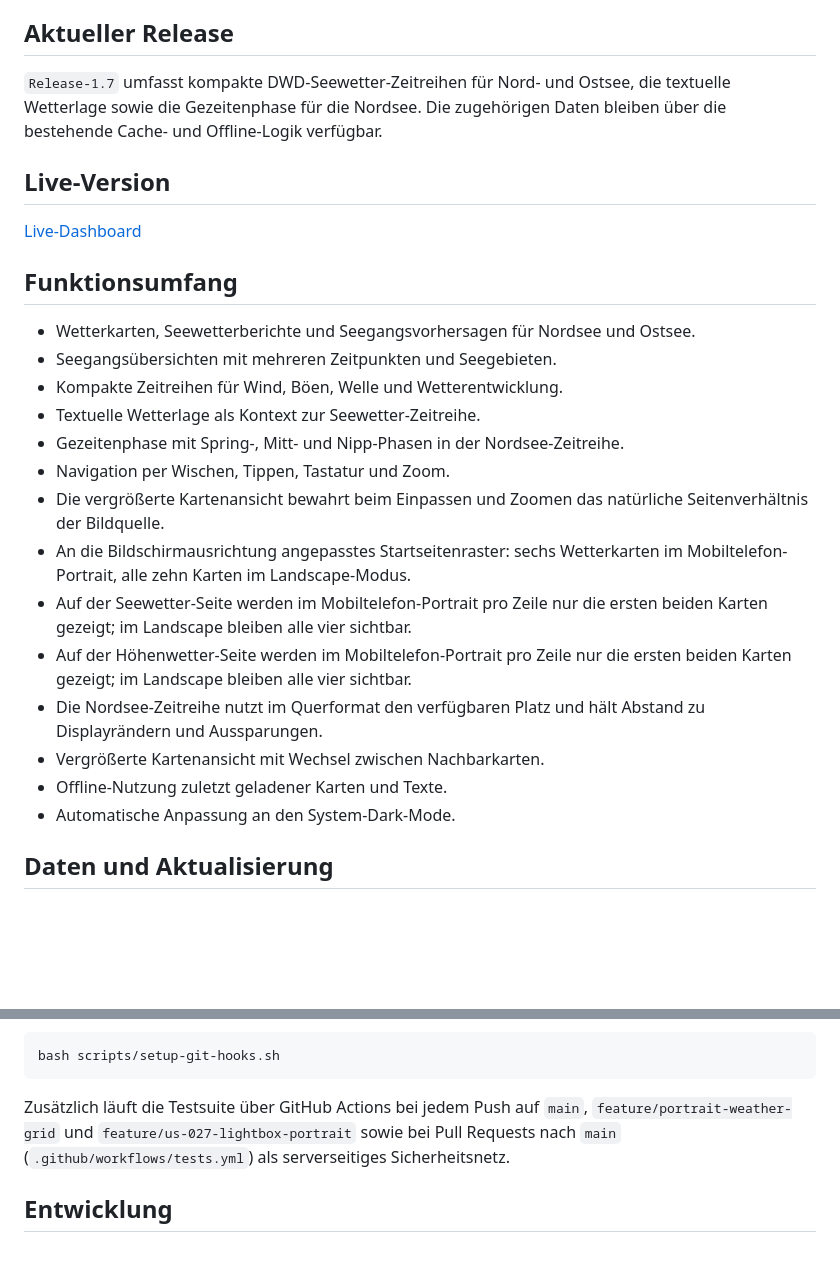
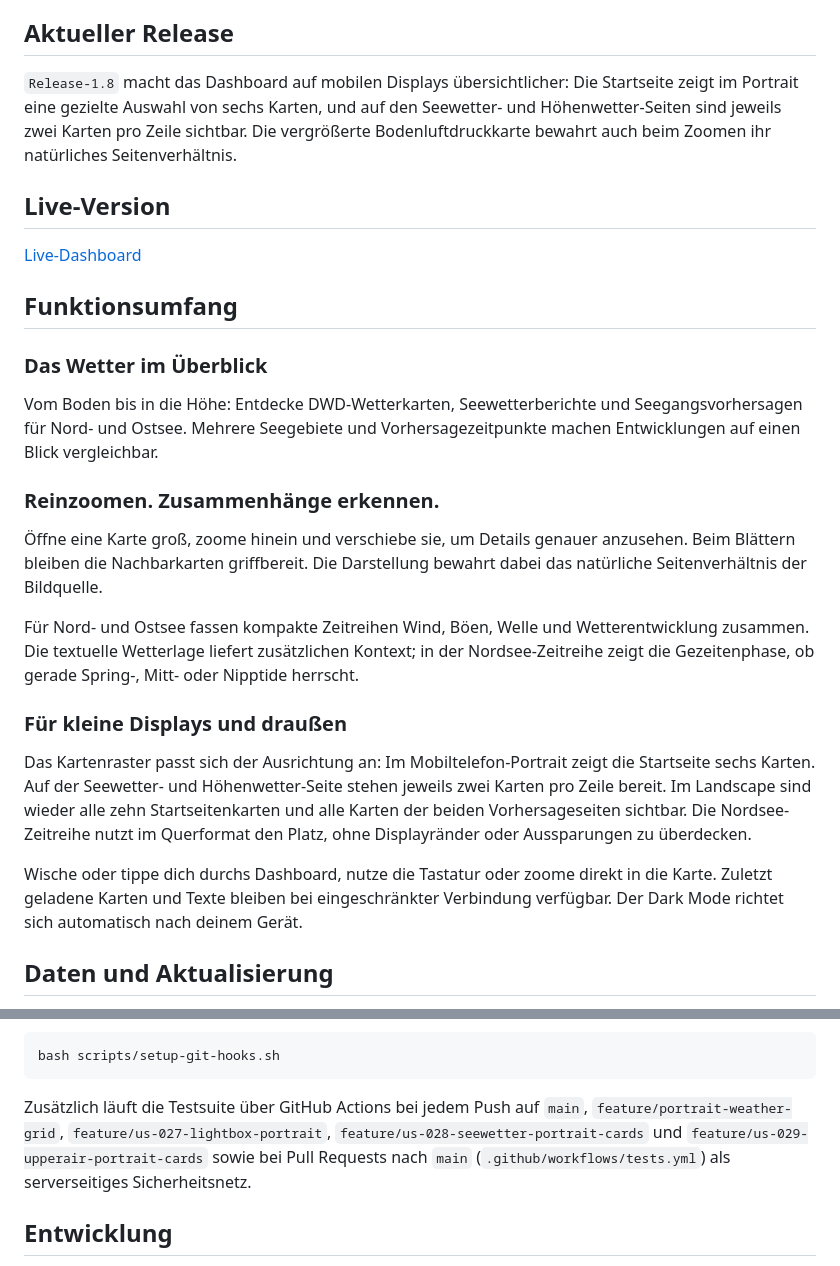
Before and after one commit to w465jt7pm9-cpu/dwd-dashboard, a Markdown page: README.md, 2 parts joined by grey strips. GitHub-like rendering; blank space fills up the shorter version.

Commit message:
docs: prepare README for Release-1.8
Co-authored-by: Copilot <223556219+Copilot@users.noreply.github.com>

````diff
--- a/README.md
+++ b/README.md
@@ -5,9 +5,11 @@ Es ist für die Nutzung vor dem Ablegen und unterwegs auf dem Wasser gedacht. Zu
 
 ## Aktueller Release
 
-`Release-1.7` umfasst kompakte DWD-Seewetter-Zeitreihen für Nord- und Ostsee,
-die textuelle Wetterlage sowie die Gezeitenphase für die Nordsee. Die
-zugehörigen Daten bleiben über die bestehende Cache- und Offline-Logik verfügbar.
+`Release-1.8` macht das Dashboard auf mobilen Displays übersichtlicher: Die
+Startseite zeigt im Portrait eine gezielte Auswahl von sechs Karten, und auf
+den Seewetter- und Höhenwetter-Seiten sind jeweils zwei Karten pro Zeile
+sichtbar. Die vergrößerte Bodenluftdruckkarte bewahrt auch beim Zoomen ihr
+natürliches Seitenverhältnis.
 
 ## Live-Version
 
@@ -15,21 +17,35 @@ zugehörigen Daten bleiben über die bestehende Cache- und Offline-Logik verfüg
 
 ## Funktionsumfang
 
-- Wetterkarten, Seewetterberichte und Seegangsvorhersagen für Nordsee und Ostsee.
-- Seegangsübersichten mit mehreren Zeitpunkten und Seegebieten.
-- Kompakte Zeitreihen für Wind, Böen, Welle und Wetterentwicklung.
-- Textuelle Wetterlage als Kontext zur Seewetter-Zeitreihe.
-- Gezeitenphase mit Spring-, Mitt- und Nipp-Phasen in der Nordsee-Zeitreihe.
-- Navigation per Wischen, Tippen, Tastatur und Zoom.
-- Die vergrößerte Kartenansicht bewahrt beim Einpassen und Zoomen das
-  natürliche Seitenverhältnis der Bildquelle.
-- An die Bildschirmausrichtung angepasstes Startseitenraster: sechs Wetterkarten im Mobiltelefon-Portrait, alle zehn Karten im Landscape-Modus.
-- Auf der Seewetter-Seite werden im Mobiltelefon-Portrait pro Zeile nur die ersten beiden Karten gezeigt; im Landscape bleiben alle vier sichtbar.
-- Auf der Höhenwetter-Seite werden im Mobiltelefon-Portrait pro Zeile nur die ersten beiden Karten gezeigt; im Landscape bleiben alle vier sichtbar.
-- Die Nordsee-Zeitreihe nutzt im Querformat den verfügbaren Platz und hält Abstand zu Displayrändern und Aussparungen.
-- Vergrößerte Kartenansicht mit Wechsel zwischen Nachbarkarten.
-- Offline-Nutzung zuletzt geladener Karten und Texte.
-- Automatische Anpassung an den System-Dark-Mode.
+### Das Wetter im Überblick
+
+Vom Boden bis in die Höhe: Entdecke DWD-Wetterkarten, Seewetterberichte und
+Seegangsvorhersagen für Nord- und Ostsee. Mehrere Seegebiete und
+Vorhersagezeitpunkte machen Entwicklungen auf einen Blick vergleichbar.
+
+### Reinzoomen. Zusammenhänge erkennen.
+
+Öffne eine Karte groß, zoome hinein und verschiebe sie, um Details genauer
+anzusehen. Beim Blättern bleiben die Nachbarkarten griffbereit. Die Darstellung
+bewahrt dabei das natürliche Seitenverhältnis der Bildquelle.
+
+Für Nord- und Ostsee fassen kompakte Zeitreihen Wind, Böen, Welle und
+Wetterentwicklung zusammen. Die textuelle Wetterlage liefert zusätzlichen
+Kontext; in der Nordsee-Zeitreihe zeigt die Gezeitenphase, ob gerade Spring-,
+Mitt- oder Nipptide herrscht.
+
+### Für kleine Displays und draußen
+
+Das Kartenraster passt sich der Ausrichtung an: Im Mobiltelefon-Portrait zeigt
+die Startseite sechs Karten. Auf der Seewetter- und Höhenwetter-Seite stehen
+jeweils zwei Karten pro Zeile bereit. Im Landscape sind wieder alle zehn
+Startseitenkarten und alle Karten der beiden Vorhersageseiten sichtbar. Die
+Nordsee-Zeitreihe nutzt im Querformat den Platz, ohne Displayränder oder
+Aussparungen zu überdecken.
+
+Wische oder tippe dich durchs Dashboard, nutze die Tastatur oder zoome direkt
+in die Karte. Zuletzt geladene Karten und Texte bleiben bei eingeschränkter
+Verbindung verfügbar. Der Dark Mode richtet sich automatisch nach deinem Gerät.
 
 ## Daten und Aktualisierung
 
@@ -68,8 +84,9 @@ bash scripts/setup-git-hooks.sh
 ```
 
 Zusätzlich läuft die Testsuite über GitHub Actions bei jedem Push auf `main`,
-`feature/portrait-weather-grid` und `feature/us-027-lightbox-portrait` sowie
-bei Pull Requests nach `main`
+`feature/portrait-weather-grid`, `feature/us-027-lightbox-portrait`,
+`feature/us-028-seewetter-portrait-cards` und
+`feature/us-029-upperair-portrait-cards` sowie bei Pull Requests nach `main`
 (`.github/workflows/tests.yml`) als serverseitiges Sicherheitsnetz.
 
 ## Entwicklung
````
